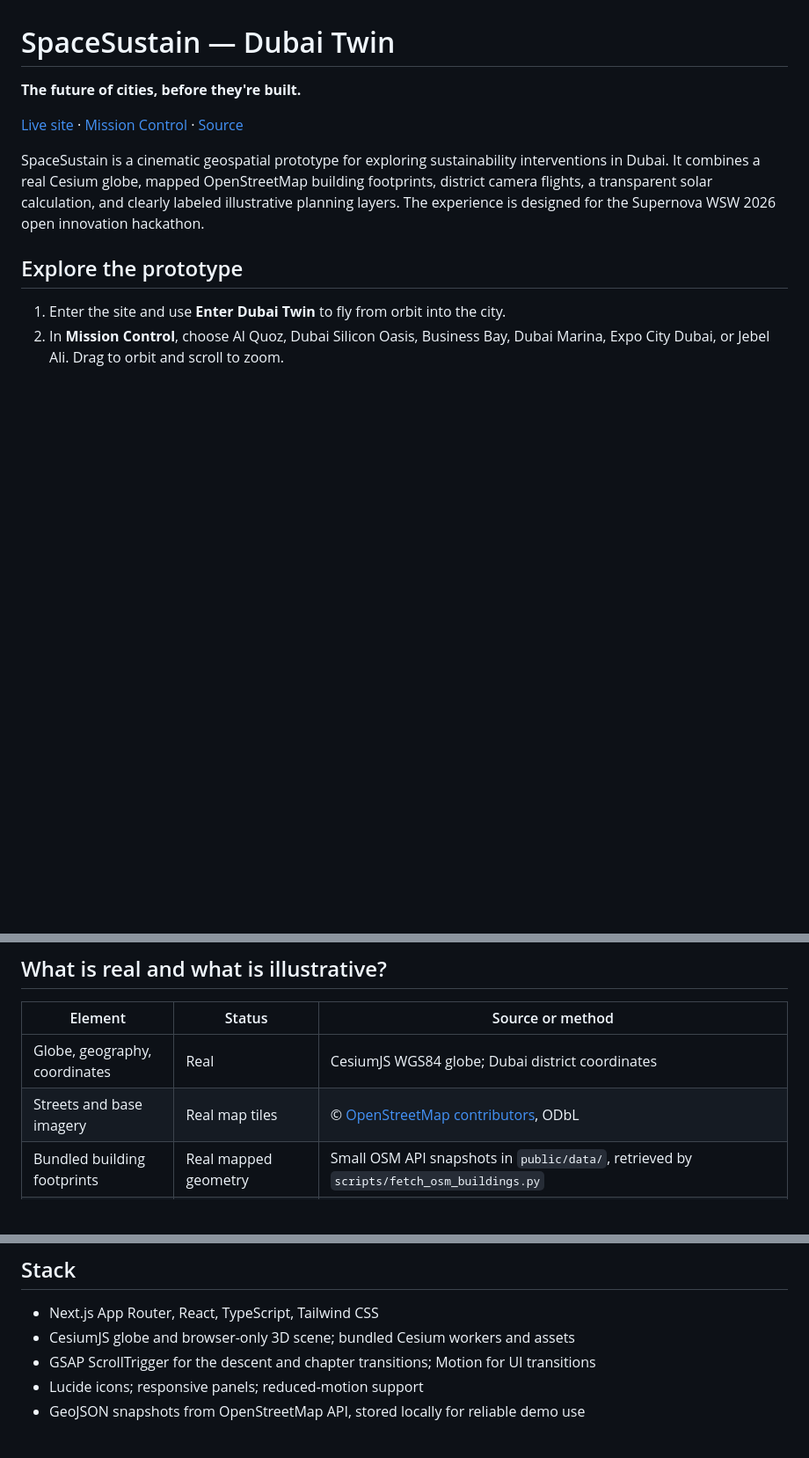
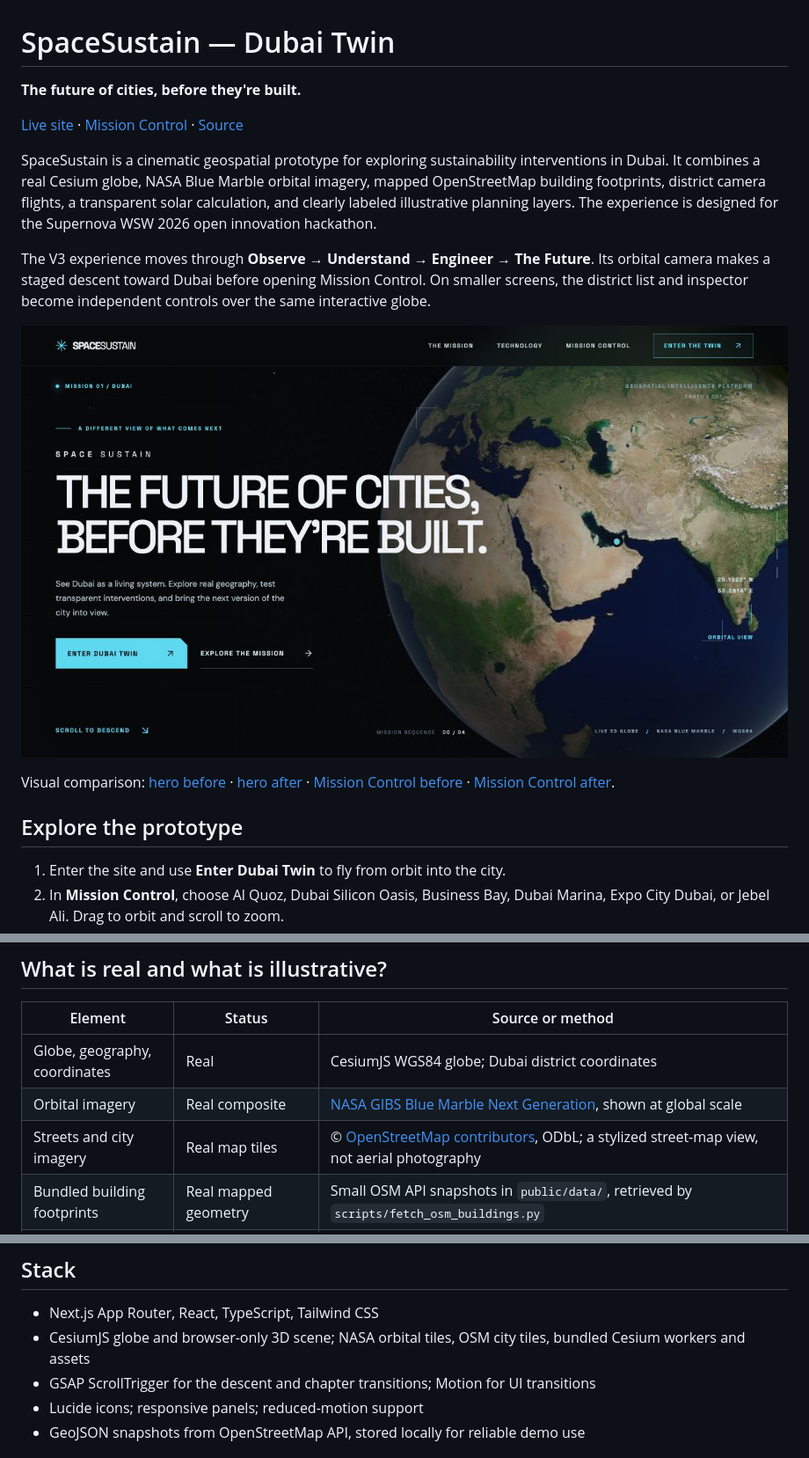
Before and after one commit to tejaswi-raghav/space-sustain, a Markdown page: README.md, 3 parts joined by grey strips. Shown at 88% size. Rendered like a GitHub page; pictures changed too: docs/v3-after-home.png (added); blank space fills up the shorter version.

Commit message:
Elevate SpaceSustain with cinematic orbital and Dubai twin visuals

```diff
--- a/README.md
+++ b/README.md
@@ -4,7 +4,13 @@
 
 [Live site](https://space-sustain.vercel.app/) · [Mission Control](https://space-sustain.vercel.app/mission-control) · [Source](https://github.com/tejaswi-raghav/space-sustain)
 
-SpaceSustain is a cinematic geospatial prototype for exploring sustainability interventions in Dubai. It combines a real Cesium globe, mapped OpenStreetMap building footprints, district camera flights, a transparent solar calculation, and clearly labeled illustrative planning layers. The experience is designed for the Supernova WSW 2026 open innovation hackathon.
+SpaceSustain is a cinematic geospatial prototype for exploring sustainability interventions in Dubai. It combines a real Cesium globe, NASA Blue Marble orbital imagery, mapped OpenStreetMap building footprints, district camera flights, a transparent solar calculation, and clearly labeled illustrative planning layers. The experience is designed for the Supernova WSW 2026 open innovation hackathon.
+
+The V3 experience moves through **Observe → Understand → Engineer → The Future**. Its orbital camera makes a staged descent toward Dubai before opening Mission Control. On smaller screens, the district list and inspector become independent controls over the same interactive globe.
+
+![SpaceSustain V3 orbital hero](docs/v3-after-home.png)
+
+Visual comparison: [hero before](docs/v3-before-home.png) · [hero after](docs/v3-after-home.png) · [Mission Control before](docs/v3-before-mission.png) · [Mission Control after](docs/v3-after-mission.png).
 
 ## Explore the prototype
 
@@ -19,7 +25,8 @@ SpaceSustain is a cinematic geospatial prototype for exploring sustainability in
 | Element | Status | Source or method |
 | --- | --- | --- |
 | Globe, geography, coordinates | Real | CesiumJS WGS84 globe; Dubai district coordinates |
-| Streets and base imagery | Real map tiles | © [OpenStreetMap contributors](https://www.openstreetmap.org/copyright), ODbL |
+| Orbital imagery | Real composite | [NASA GIBS Blue Marble Next Generation](https://nasa-gibs.github.io/gibs-api-docs/access-basics/), shown at global scale |
+| Streets and city imagery | Real map tiles | © [OpenStreetMap contributors](https://www.openstreetmap.org/copyright), ODbL; a stylized street-map view, not aerial photography |
 | Bundled building footprints | Real mapped geometry | Small OSM API snapshots in `public/data/`, retrieved by `scripts/fetch_osm_buildings.py` |
 | Building height | Mixed | OSM `height` tag where present; otherwise `building:levels × 3.2 m` or a 14 m *visual fallback*. The source is shown in the inspector. |
 | Optional global 3D Buildings | Real 3D Tiles | Cesium OSM Buildings via Cesium ion, subject to an access token and its terms |
@@ -32,7 +39,7 @@ The roof footprint is a 2D OSM polygon, not a roof survey. Geometry, usable area
 ## Stack
 
 - Next.js App Router, React, TypeScript, Tailwind CSS
-- CesiumJS globe and browser-only 3D scene; bundled Cesium workers and assets
+- CesiumJS globe and browser-only 3D scene; NASA orbital tiles, OSM city tiles, bundled Cesium workers and assets
 - GSAP ScrollTrigger for the descent and chapter transitions; Motion for UI transitions
 - Lucide icons; responsive panels; reduced-motion support
 - GeoJSON snapshots from OpenStreetMap API, stored locally for reliable demo use
```
Also changed, not shown: docs/v3-after-mission.png (added), docs/v3-before-home.png (added), docs/v3-before-mission.png (added), 6 other files.
